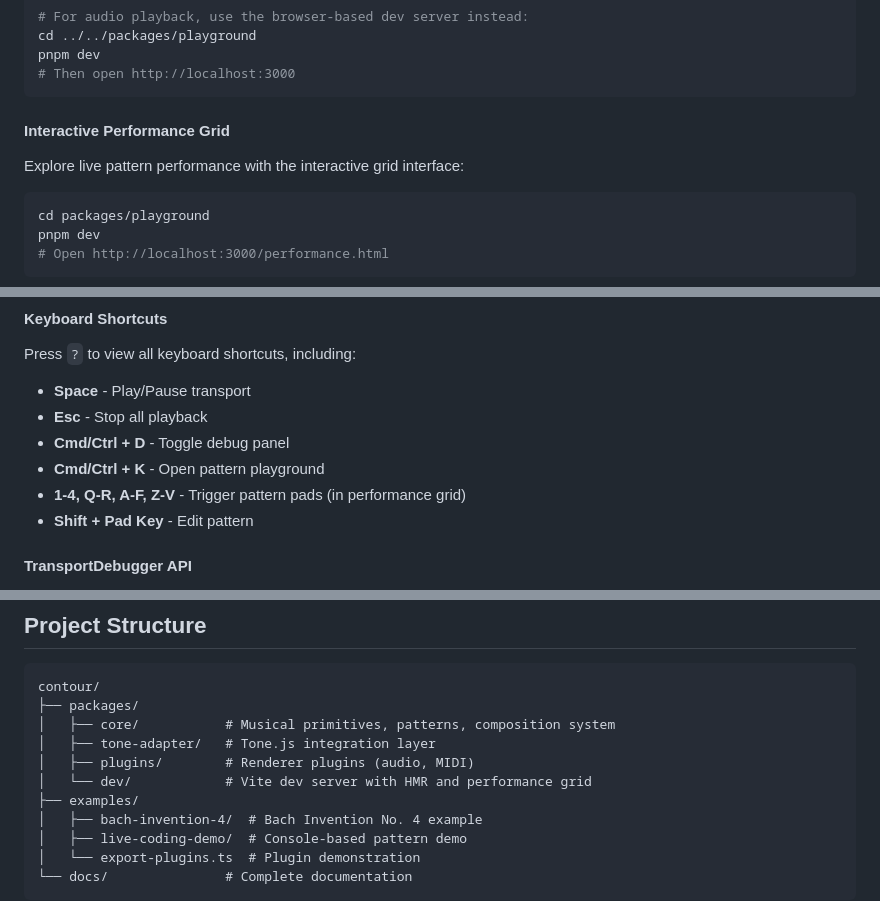
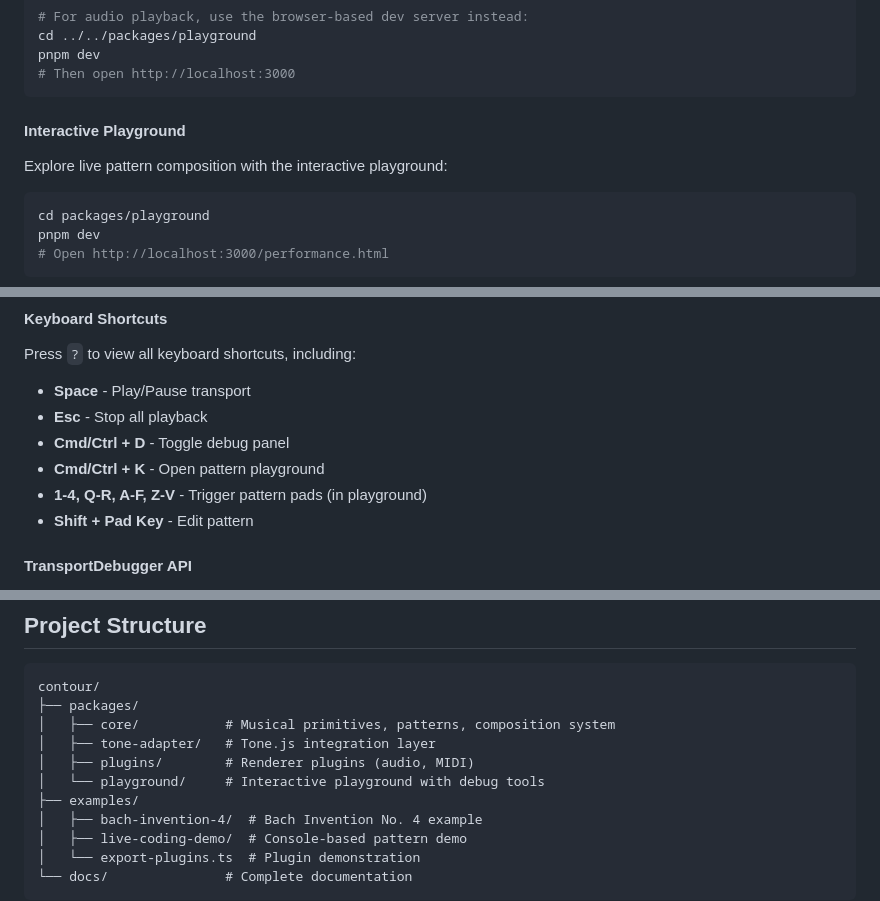
Before and after one commit to esoltys/contour-2.0, a Markdown page: README.md, 3 parts joined by grey strips. GitHub-like rendering.

Commit message:
Update README.md references from 'Performance Grid' to 'Playground'

````diff
--- a/README.md
+++ b/README.md
@@ -74,9 +74,9 @@ pnpm dev
 # Then open http://localhost:3000
 ```
 
-#### Interactive Performance Grid
+#### Interactive Playground
 
-Explore live pattern performance with the interactive grid interface:
+Explore live pattern composition with the interactive playground:
 
 ```bash
 cd packages/playground
@@ -139,7 +139,7 @@ Press `?` to view all keyboard shortcuts, including:
 - **Esc** - Stop all playback
 - **Cmd/Ctrl + D** - Toggle debug panel
 - **Cmd/Ctrl + K** - Open pattern playground
-- **1-4, Q-R, A-F, Z-V** - Trigger pattern pads (in performance grid)
+- **1-4, Q-R, A-F, Z-V** - Trigger pattern pads (in playground)
 - **Shift + Pad Key** - Edit pattern
 
 #### TransportDebugger API
@@ -176,7 +176,7 @@ contour/
 │   ├── core/           # Musical primitives, patterns, composition system
 │   ├── tone-adapter/   # Tone.js integration layer
 │   ├── plugins/        # Renderer plugins (audio, MIDI)
-│   └── dev/            # Vite dev server with HMR and performance grid
+│   └── playground/     # Interactive playground with debug tools
 ├── examples/
 │   ├── bach-invention-4/  # Bach Invention No. 4 example
 │   ├── live-coding-demo/  # Console-based pattern demo
````
Also changed, not shown: other parts of README.md (+1 -1 lines).
